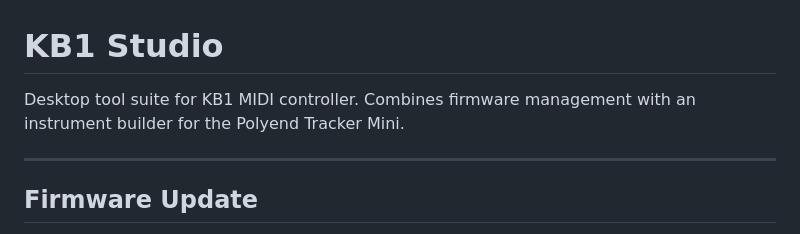
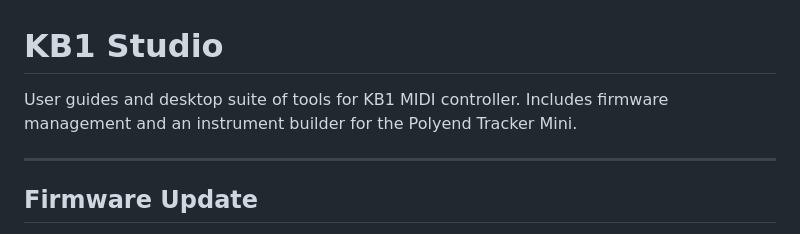
Before and after one commit to PocketMidi/KB1-studio, a Markdown page: README.md, the part around one of its changes. GitHub-like rendering.

```diff
--- a/README.md
+++ b/README.md
@@ -1,6 +1,6 @@
 # KB1 Studio
 
-Desktop tool suite for KB1 MIDI controller. Combines firmware management with an instrument builder for the Polyend Tracker Mini.
+User guides and desktop suite of tools for KB1 MIDI controller. Includes firmware management and an instrument builder for the Polyend Tracker Mini.
 ___
 
 ## Firmware Update
```
Also changed, not shown: other parts of README.md (+0 -7 lines).
